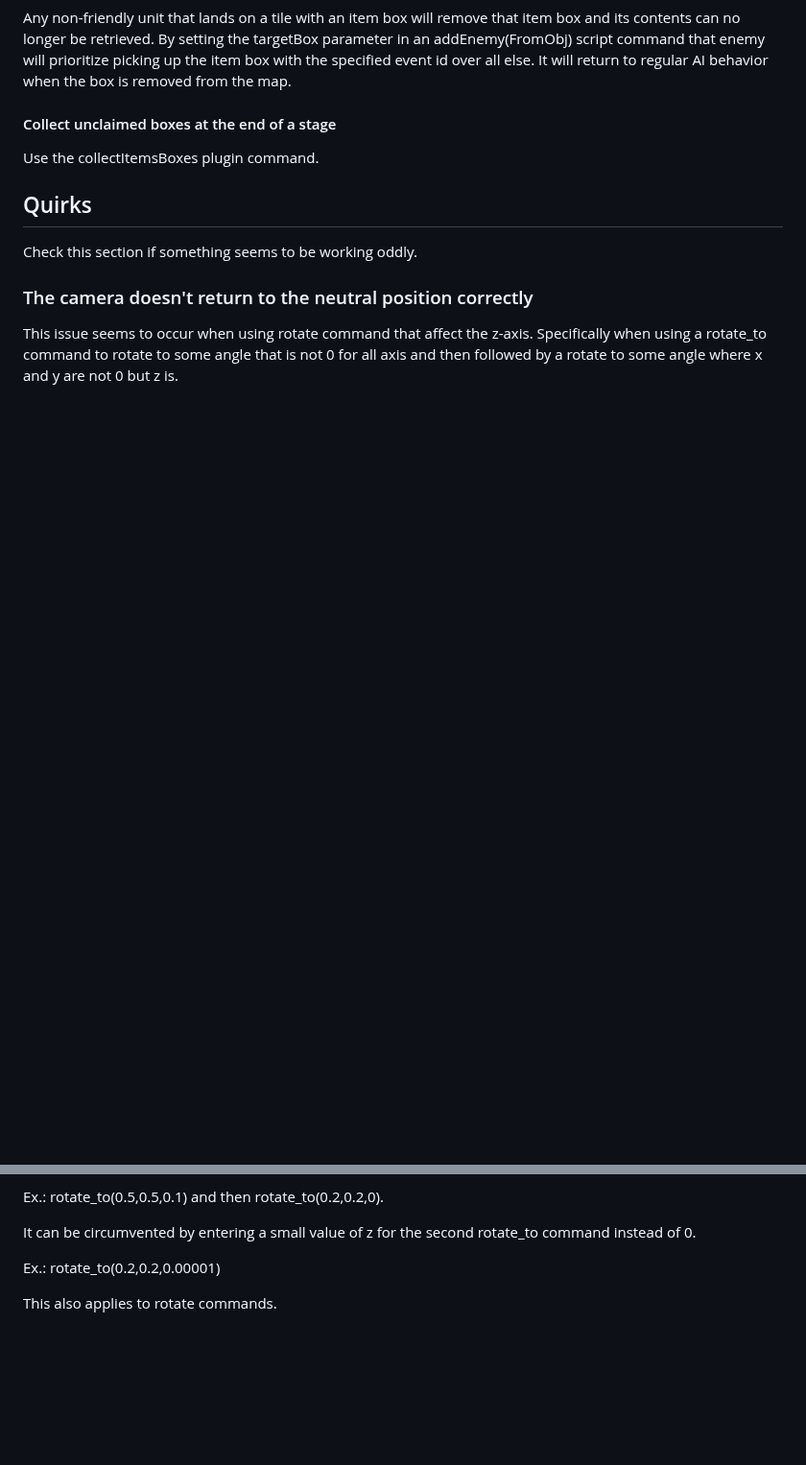
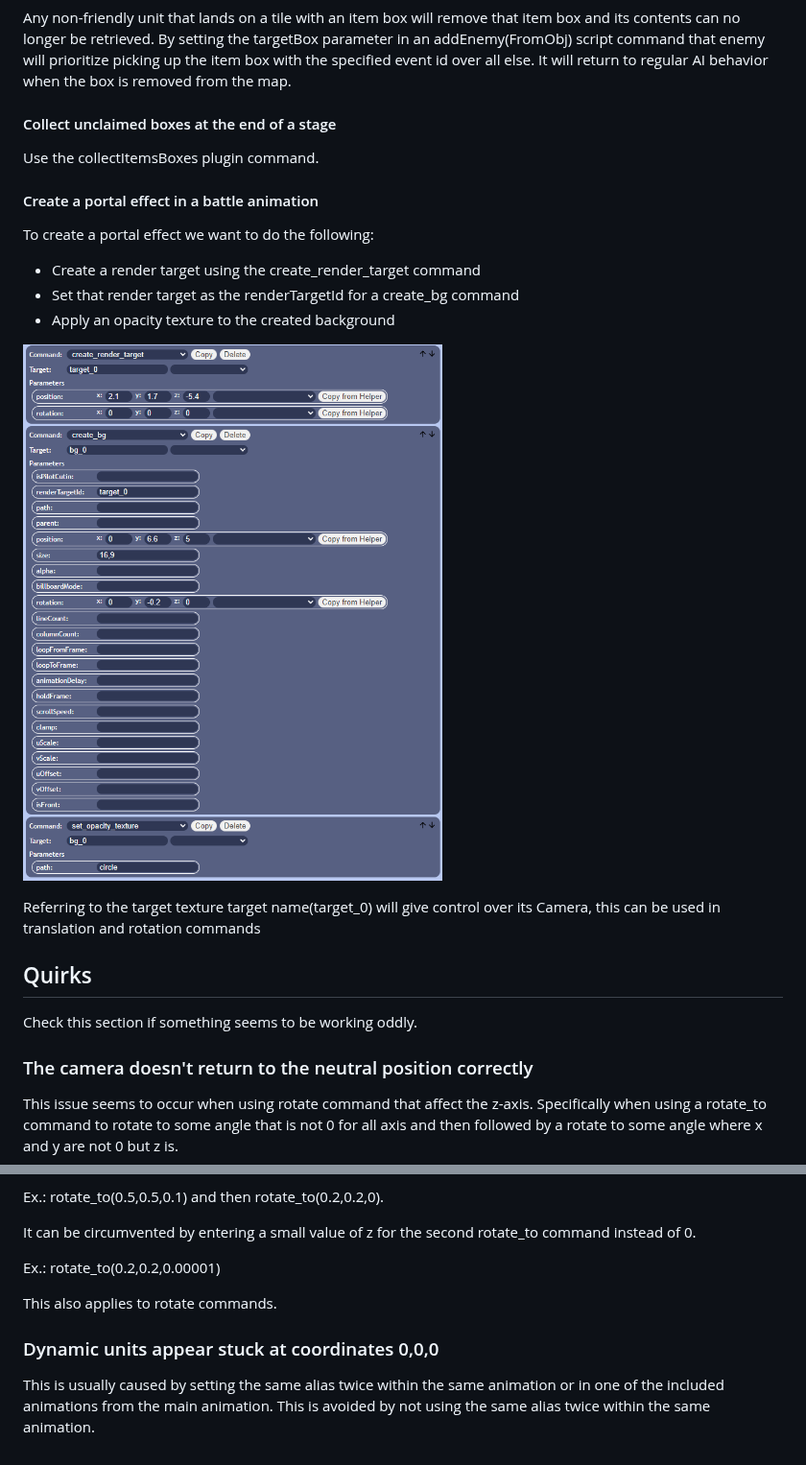
Before and after one commit to tshadowknight/SRW_Engine_MV_Docs, a Markdown page: how_to.md, 2 parts joined by grey strips. Shown at 96% size. Drawn GitHub-style; pictures changed too: img/portal_effect.png (added); blank space fills up the shorter version.

Commit message:
Updated howto

```diff
--- a/how_to.md
+++ b/how_to.md
@@ -457,6 +457,18 @@ By setting the targetBox parameter in an addEnemy(FromObj) script command that e
 
 Use the collectItemsBoxes plugin command.
 
+#### Create a portal effect in a battle animation
+
+To create a portal effect we want to do the following:
+
+* Create a render target using the create\_render\_target command
+* Set that render target as the renderTargetId for a create\_bg command
+* Apply an opacity texture to the created background
+
+![](img/portal_effect.png)
+
+Referring to the target texture target name(target\_0) will give control over its Camera, this can be used in translation and rotation commands
+
 ## Quirks
 
   Check this section if something seems to be working oddly.
@@ -472,3 +484,8 @@ Use the collectItemsBoxes plugin command.
   Ex.: rotate\_to(0.2,0.2,0.00001)
 
   This also applies to rotate commands.
+
+
+### Dynamic units appear stuck at coordinates 0,0,0
+
+This is usually caused by setting the same alias twice within the same animation or in one of the included animations from the main animation. This is avoided by not using the same alias twice within the same animation.
```
Also changed, not shown: 1 other file.
